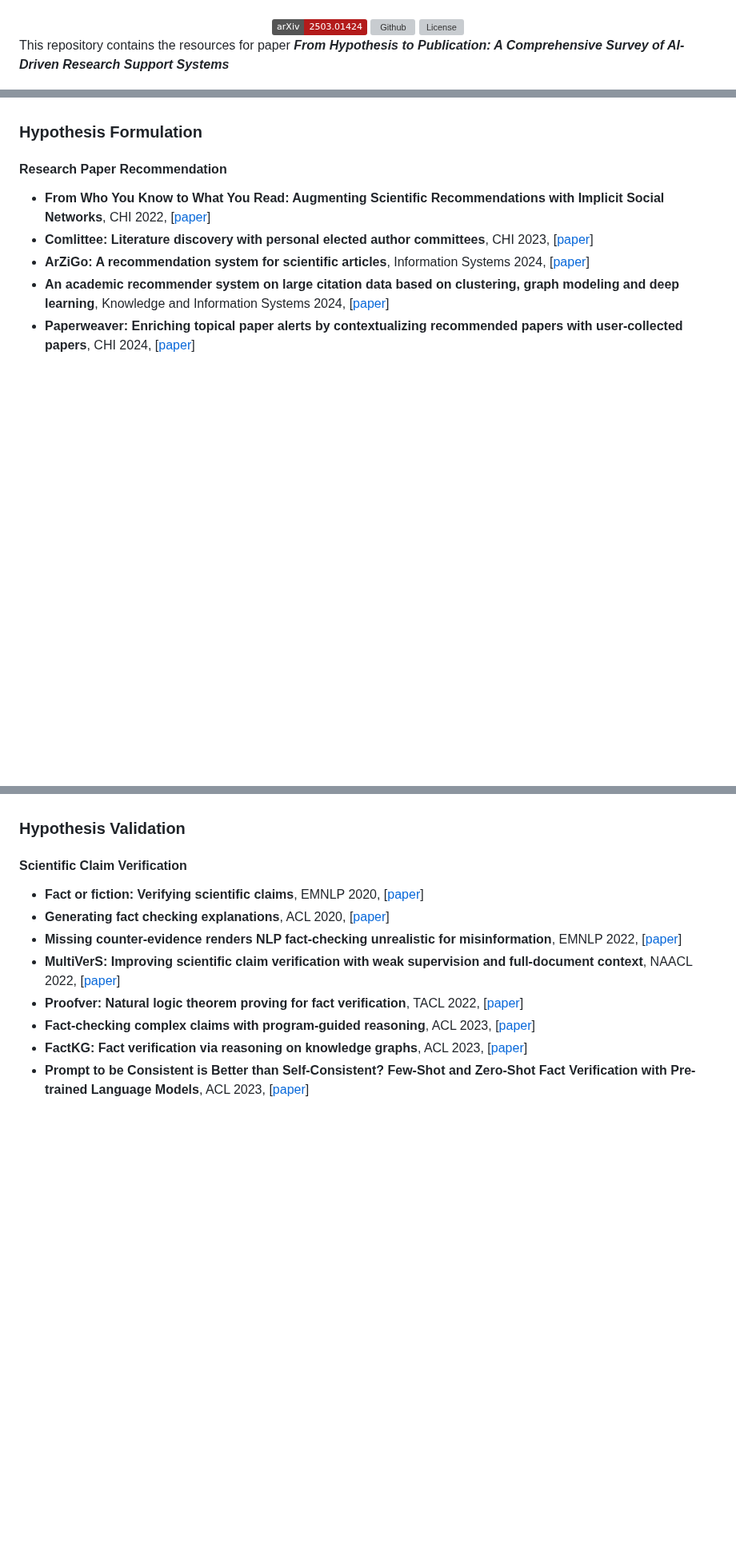
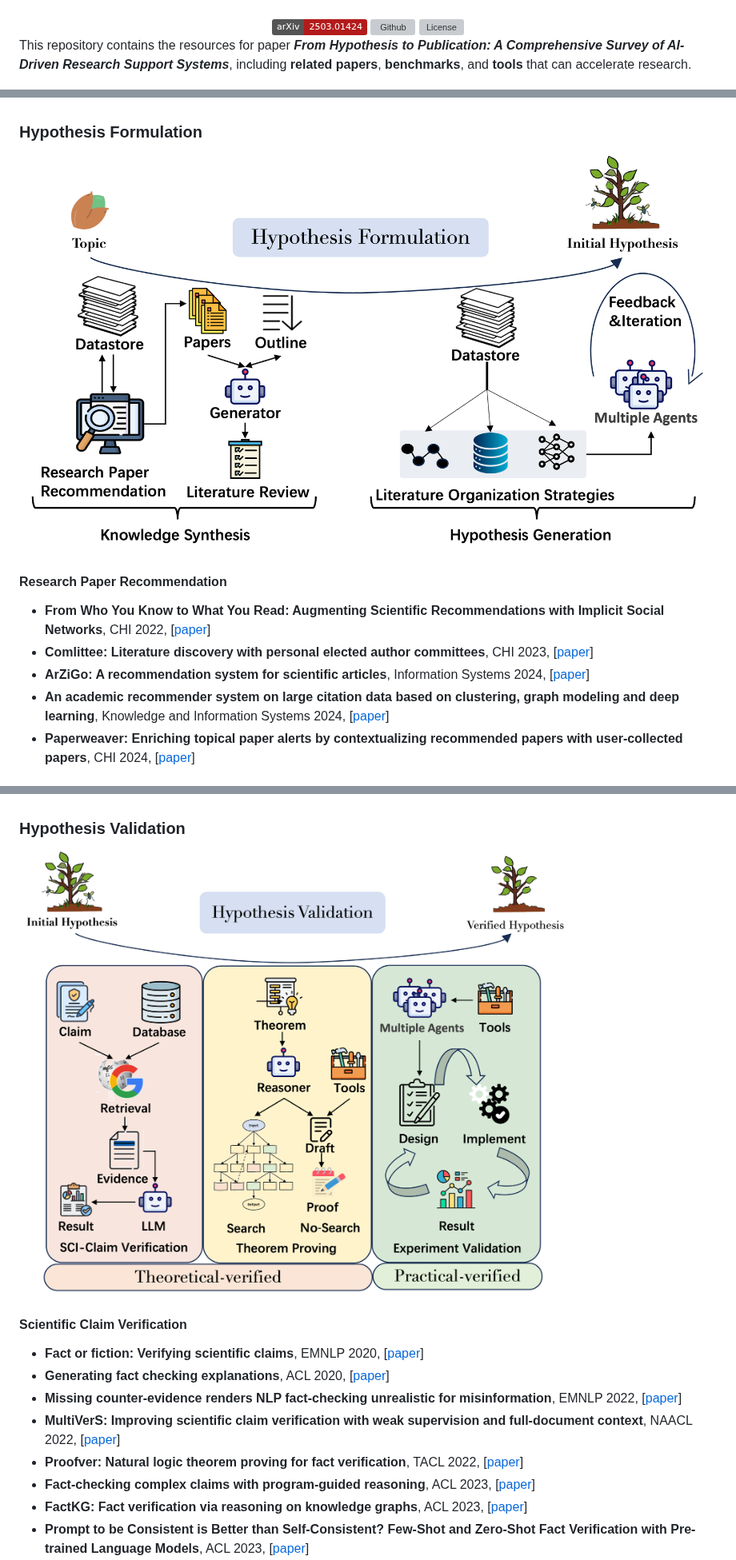
Before and after one commit to zkzhou126/AI-for-Research, a Markdown page: README.md, 3 parts joined by grey strips. Shown at 80% size. GitHub-like rendering; pictures changed too: figure/HypothesisFormulation.png (added), figure/HypothesisValidation.png (added); badges without logos; blank space fills up the shorter version; grey boxes are pictures that could not be loaded.

Commit message:
finish

```diff
--- a/README.md
+++ b/README.md
@@ -40,7 +40,7 @@ From Hypothesis to Publication: A Comprehensive Survey of AI-Driven Research Sup
     <a href="https://github.com/zkzhou126/AI-for-Research/blob/main/LICENSE"> <img alt="License" src="https://img.shields.io/github/license/zkzhou126/AI-for-Research?color=green"> </a>
 </div>
 
-This repository contains the resources for paper **_From Hypothesis to Publication: A Comprehensive Survey of AI-Driven Research Support Systems_**
+This repository contains the resources for paper **_From Hypothesis to Publication: A Comprehensive Survey of AI-Driven Research Support Systems_**, including **related papers**, **benchmarks**, and **tools** that can accelerate research.
 
 ![overview](figure/overview.png)
 ![taxonomy](figure/taxonomy.png)
@@ -100,6 +100,7 @@ For more details, please refer to the paper: [From Hypothesis to Publication: A
 
 ### Hypothesis Formulation
 
+![HypothesisFormulation](figure/HypothesisFormulation.png)
 #### Research Paper Recommendation
 - **From Who You Know to What You Read: Augmenting Scientific Recommendations with Implicit Social Networks**, CHI 2022, [[paper](https://doi.org/10.1145/3491102.3517470)]
 - **Comlittee: Literature discovery with personal elected author committees**, CHI 2023, [[paper](https://doi.org/10.1145/3544548.3581371)]
@@ -156,6 +157,8 @@ A New Paradigm to Advance Physical Scientific Discovery**, ICML 2024, [[paper](h
 - **Dolphin: Closed-loop Open-ended Auto-research through Thinking, Practice, and Feedback**, arXiv.2501.03916, [[paper](https://doi.org/10.48550/arXiv.2501.03916)]
 
 ### Hypothesis Validation
+
+![HypothesisValidation](figure/HypothesisValidation.png)
 #### Scientific Claim Verification
 - **Fact or fiction: Verifying scientific claims**, EMNLP 2020, [[paper](https://doi.org/10.18653/v1/2020.emnlp-main.609)]
 - **Generating fact checking explanations**, ACL 2020, [[paper](https://doi.org/10.18653/v1/2020.acl-main.656)]
```
Also changed, not shown: other parts of README.md (+3 -1 lines), figure/ManuscriptPublication.png (added), figure/benchmark.png (added).
